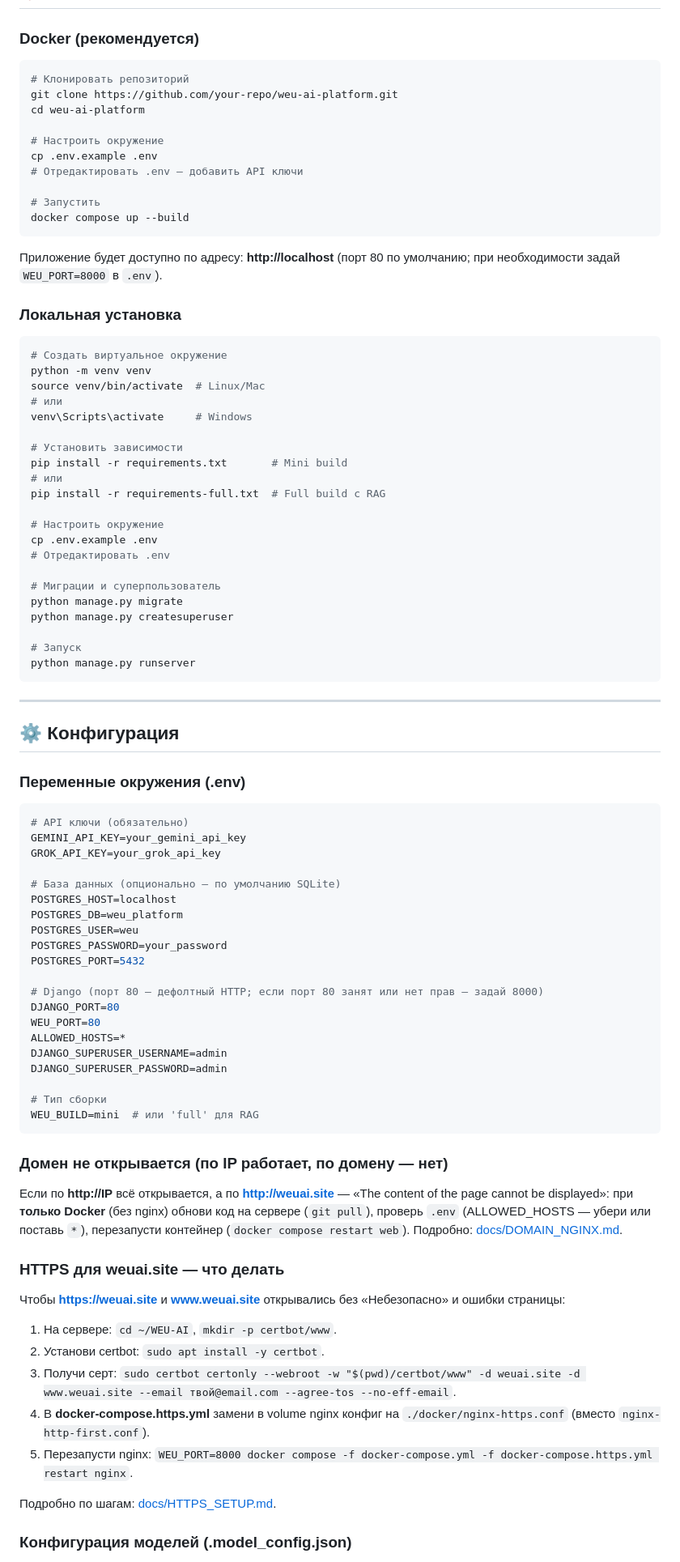
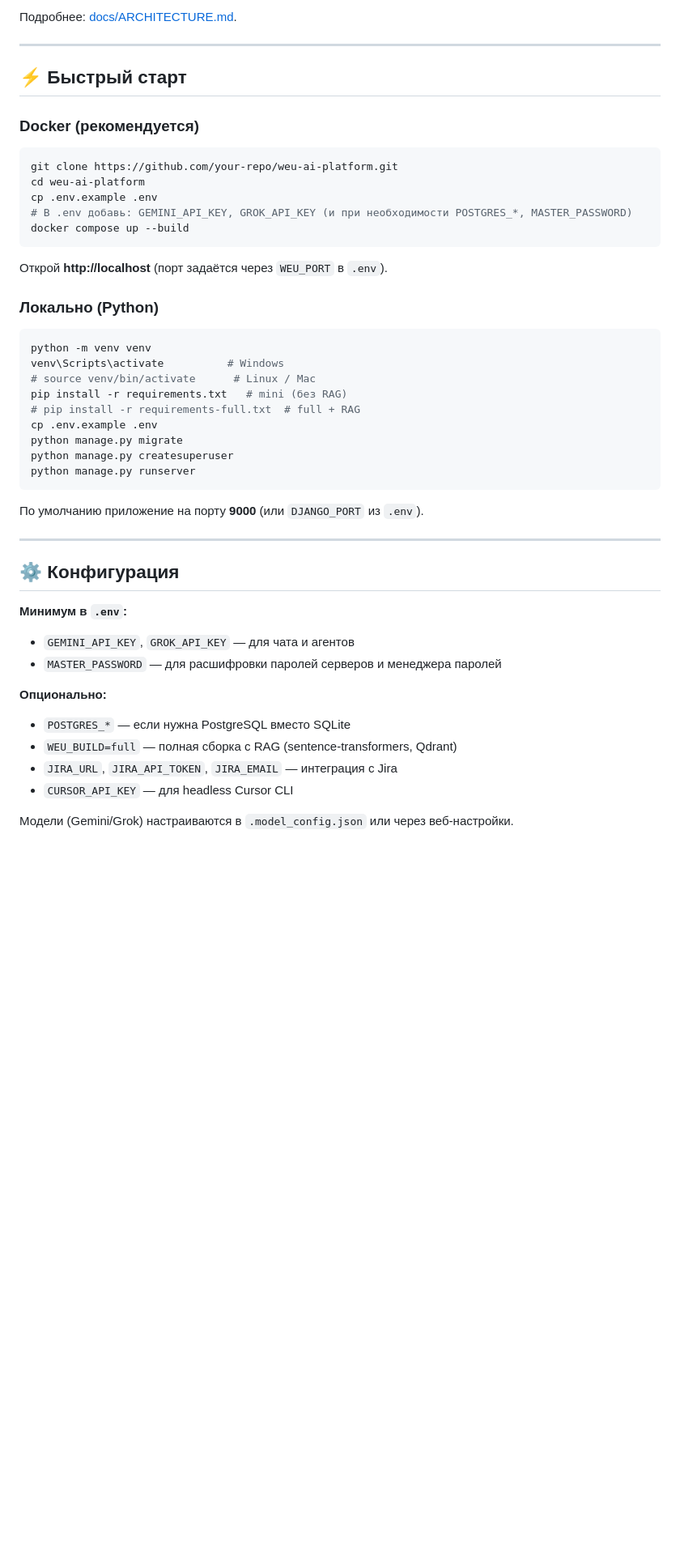
Before and after one commit to LLprod39/WEU-AI, a Markdown page: README.md, the part around one of its changes. Shown at 81% size. Rendered like a GitHub page; blank space fills up the shorter version.

Commit message:
docs: обновлён README — главная страница GitHub, фичи, стек, архитектура
Co-authored-by: Cursor <cursoragent@cursor.com>

````diff
--- a/README.md
+++ b/README.md
@@ -39,91 +112,50 @@
+Подробнее: [docs/ARCHITECTURE.md](docs/ARCHITECTURE.md).
+
+---
+
+## ⚡ Быстрый старт
 
 ### Docker (рекомендуется)
 
 ```bash
-# Клонировать репозиторий
 git clone https://github.com/your-repo/weu-ai-platform.git
 cd weu-ai-platform
-
-# Настроить окружение
 cp .env.example .env
-# Отредактировать .env — добавить API ключи
-
-# Запустить
+# В .env добавь: GEMINI_API_KEY, GROK_API_KEY (и при необходимости POSTGRES_*, MASTER_PASSWORD)
 docker compose up --build
 ```
 
-Приложение будет доступно по адресу: **http://localhost** (порт 80 по умолчанию; при необходимости задай `WEU_PORT=8000` в `.env`).
+Открой **http://localhost** (порт задаётся через `WEU_PORT` в `.env`).
 
-### Локальная установка
+### Локально (Python)
 
 ```bash
-# Создать виртуальное окружение
 python -m venv venv
-source venv/bin/activate  # Linux/Mac
-# или
-venv\Scripts\activate     # Windows
-
-# Установить зависимости
-pip install -r requirements.txt       # Mini build
-# или
-pip install -r requirements-full.txt  # Full build с RAG
-
-# Настроить окружение
+venv\Scripts\activate          # Windows
+# source venv/bin/activate      # Linux / Mac
+pip install -r requirements.txt   # mini (без RAG)
+# pip install -r requirements-full.txt  # full + RAG
 cp .env.example .env
-# Отредактировать .env
-
-# Миграции и суперпользователь
 python manage.py migrate
 python manage.py createsuperuser
-
-# Запуск
 python manage.py runserver
 ```
+
+По умолчанию приложение на порту **9000** (или `DJANGO_PORT` из `.env`).
 
 ---
 
 ## ⚙️ Конфигурация
 
-### Переменные окружения (.env)
+**Минимум в `.env`:**
+- `GEMINI_API_KEY`, `GROK_API_KEY` — для чата и агентов
+- `MASTER_PASSWORD` — для расшифровки паролей серверов и менеджера паролей
 
-```env
-# API ключи (обязательно)
-GEMINI_API_KEY=your_gemini_api_key
-GROK_API_KEY=your_grok_api_key
+**Опционально:**
+- `POSTGRES_*` — если нужна PostgreSQL вместо SQLite
+- `WEU_BUILD=full` — полная сборка с RAG (sentence-transformers, Qdrant)
+- `JIRA_URL`, `JIRA_API_TOKEN`, `JIRA_EMAIL` — интеграция с Jira
+- `CURSOR_API_KEY` — для headless Cursor CLI
 
-# База данных (опционально — по умолчанию SQLite)
-POSTGRES_HOST=localhost
-POSTGRES_DB=weu_platform
-POSTGRES_USER=weu
-POSTGRES_PASSWORD=your_password
-POSTGRES_PORT=5432
+Модели (Gemini/Grok) настраиваются в `.model_config.json` или через веб-настройки.
 
-# Django (порт 80 — дефолтный HTTP; если порт 80 занят или нет прав — задай 8000)
-DJANGO_PORT=80
-WEU_PORT=80
-ALLOWED_HOSTS=*
-DJANGO_SUPERUSER_USERNAME=admin
-DJANGO_SUPERUSER_PASSWORD=admin
-
-# Тип сборки
-WEU_BUILD=mini  # или 'full' для RAG
-```
-
-### Домен не открывается (по IP работает, по домену — нет)
-
-Если по **http://IP** всё открывается, а по **http://weuai.site** — «The content of the page cannot be displayed»: при **только Docker** (без nginx) обнови код на сервере (`git pull`), проверь `.env` (ALLOWED_HOSTS — убери или поставь `*`), перезапусти контейнер (`docker compose restart web`). Подробно: [docs/DOMAIN_NGINX.md](docs/DOMAIN_NGINX.md).
-
-### HTTPS для weuai.site — что делать
-
-Чтобы **https://weuai.site** и **www.weuai.site** открывались без «Небезопасно» и ошибки страницы:
-
-1. На сервере: `cd ~/WEU-AI`, `mkdir -p certbot/www`.
-2. Установи certbot: `sudo apt install -y certbot`.
-3. Получи серт: `sudo certbot certonly --webroot -w "$(pwd)/certbot/www" -d weuai.site -d www.weuai.site --email твой@email.com --agree-tos --no-eff-email`.
-4. В **docker-compose.https.yml** замени в volume nginx конфиг на `./docker/nginx-https.conf` (вместо `nginx-http-first.conf`).
-5. Перезапусти nginx: `WEU_PORT=8000 docker compose -f docker-compose.yml -f docker-compose.https.yml restart nginx`.
-
-Подробно по шагам: [docs/HTTPS_SETUP.md](docs/HTTPS_SETUP.md).
-
-### Конфигурация моделей (.model_config.json)
-
````
Also changed, not shown: other parts of README.md (+124 -126 lines).
